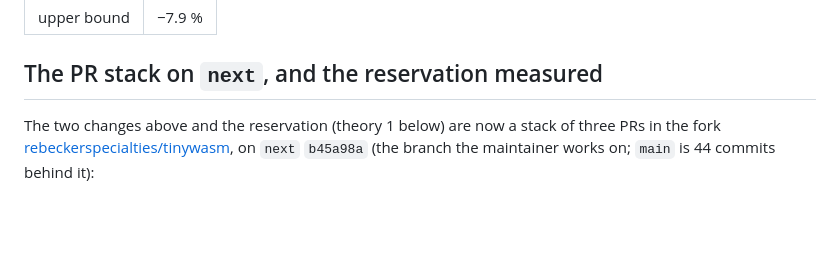
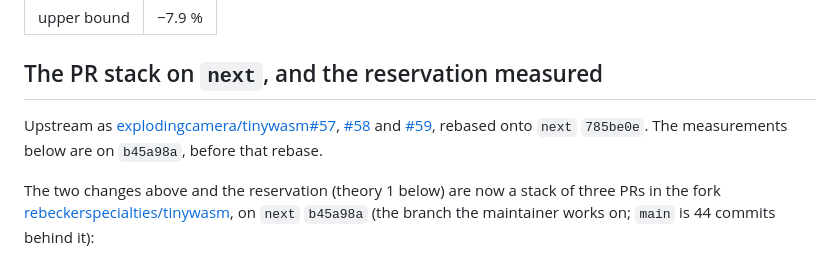
Before and after one commit to rebeckerspecialties/wasm-benchmark, a Markdown page: docs/tinywasm-iphone12-2026-09-23.md, the part around the change. Drawn GitHub-style; blank space fills up the shorter version.

```diff
--- a/docs/tinywasm-iphone12-2026-09-23.md
+++ b/docs/tinywasm-iphone12-2026-09-23.md
@@ -235,6 +235,12 @@ On the M4 Max E-cores, cycles per call, geomean over 15 workloads:
 
 ## The PR stack on `next`, and the reservation measured
 
+Upstream as [explodingcamera/tinywasm#57](https://github.com/explodingcamera/tinywasm/pull/57),
+[#58](https://github.com/explodingcamera/tinywasm/pull/58) and
+[#59](https://github.com/explodingcamera/tinywasm/pull/59), rebased onto
+`next` `785be0e`. The measurements below are on `b45a98a`, before that
+rebase.
+
 The two changes above and the reservation (theory 1 below) are now a
 stack of three PRs in the fork
 [rebeckerspecialties/tinywasm](https://github.com/rebeckerspecialties/tinywasm),
```
Also changed, not shown: AGENTS.md (+35 -35 lines), docs/runtime-comparison-2026-09-22.md (+3 -2 lines).
